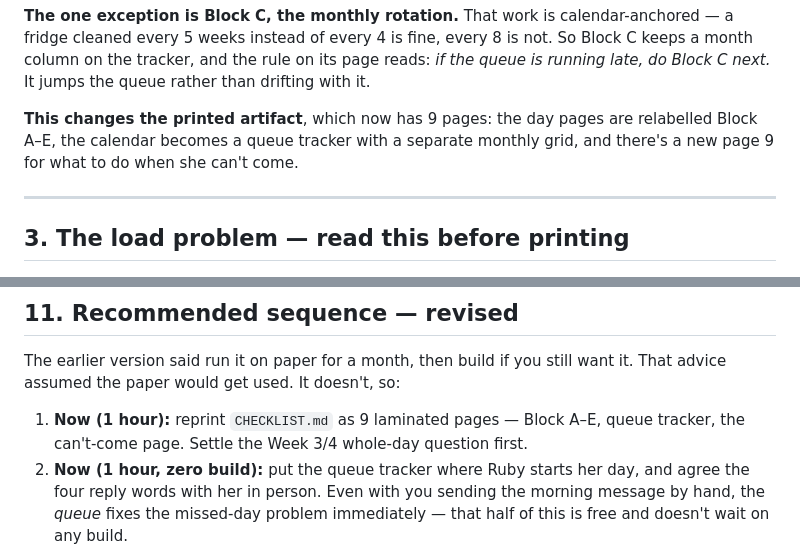
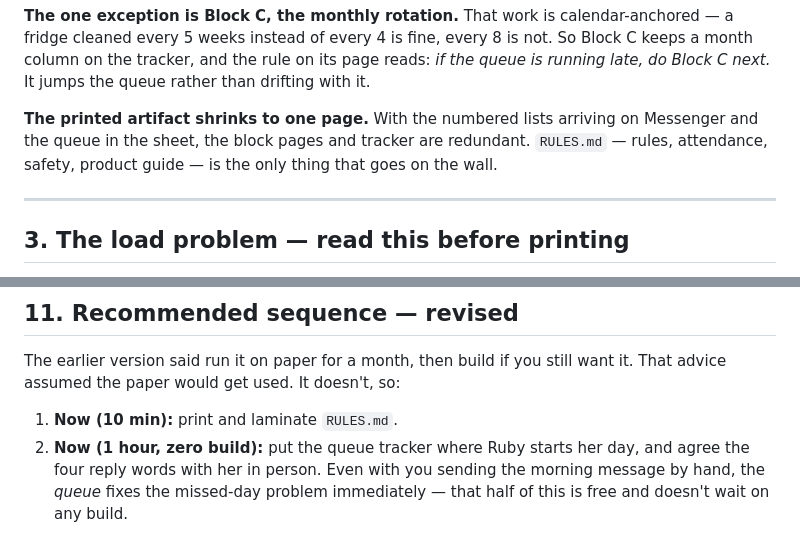
Before and after one commit to tiarara/logos, a Markdown page: household/SCOPE.md, 2 parts joined by grey strips. GitHub-like rendering.

```diff
--- a/household/SCOPE.md
+++ b/household/SCOPE.md
@@ -45,7 +45,7 @@ The floor-alternation logic survives: the queue order is still down / up / down
 
 **The one exception is Block C, the monthly rotation.** That work is calendar-anchored — a fridge cleaned every 5 weeks instead of every 4 is fine, every 8 is not. So Block C keeps a month column on the tracker, and the rule on its page reads: *if the queue is running late, do Block C next.* It jumps the queue rather than drifting with it.
 
-**This changes the printed artifact**, which now has 9 pages: the day pages are relabelled Block A–E, the calendar becomes a queue tracker with a separate monthly grid, and there's a new page 9 for what to do when she can't come.
+**The printed artifact shrinks to one page.** With the numbered lists arriving on Messenger and the queue in the sheet, the block pages and tracker are redundant. `RULES.md` — rules, attendance, safety, product guide — is the only thing that goes on the wall.
 
 ---
 
@@ -277,7 +277,7 @@ He has fewer touchpoints than Ruby and no daily list at all — his flow is enti
 
 The earlier version said run it on paper for a month, then build if you still want it. That advice assumed the paper would get used. It doesn't, so:
 
-1. **Now (1 hour):** reprint `CHECKLIST.md` as 9 laminated pages — Block A–E, queue tracker, the can't-come page. Settle the Week 3/4 whole-day question first.
+1. **Now (10 min):** print and laminate `RULES.md`.
 2. **Now (1 hour, zero build):** put the queue tracker where Ruby starts her day, and agree the four reply words with her in person. Even with you sending the morning message by hand, the *queue* fixes the missed-day problem immediately — that half of this is free and doesn't wait on any build.
 3. **Next (~2 days):** build the reminder. Airtable holds the queue and the log; Make.com sends the morning message, runs the 10:00 and 11:00 escalation, and handles `WALA AKO` / `OVERRIDE`. This is the part that removes you from the loop, and it's the only part that does.
 4. **After (~1 day):** `REPORT` inbox, Kuya's retainer tracker, payouts and `RECEIVED`.
```
Also changed, not shown: household/CHECKLIST.md (deleted, +0 -371 lines), household/RULES.md (added, +64 -0 lines).
